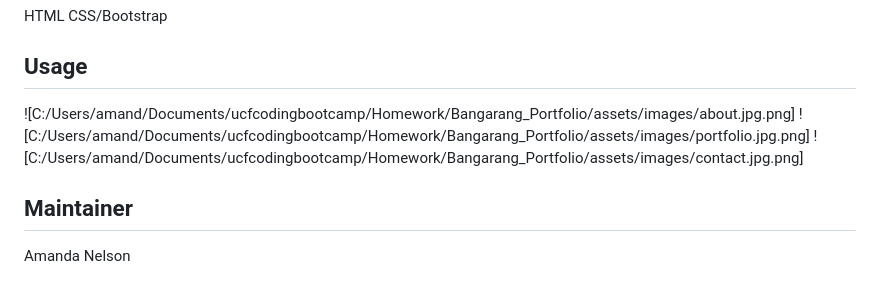
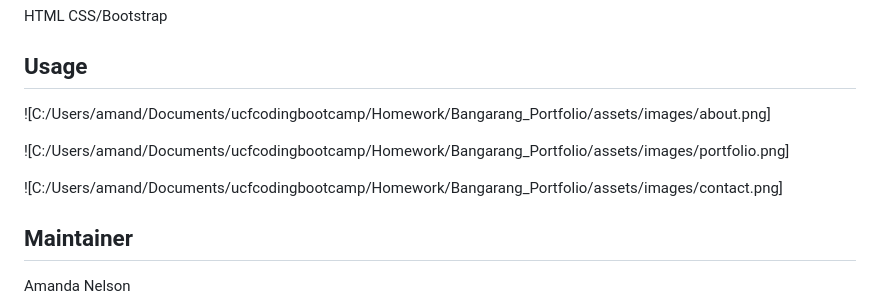
Before and after one commit to AmandaLN/Bangarang_Portfolio, a Markdown page: readme.md, the part around the change. Drawn GitHub-style.

Commit message:
tried to fix images

```diff
--- a/readme.md
+++ b/readme.md
@@ -9,9 +9,11 @@ HTML
 CSS/Bootstrap
 
 ## Usage
-![C:/Users/amand/Documents/ucfcodingbootcamp/Homework/Bangarang_Portfolio/assets/images/about.jpg.png]
-![C:/Users/amand/Documents/ucfcodingbootcamp/Homework/Bangarang_Portfolio/assets/images/portfolio.jpg.png]
-![C:/Users/amand/Documents/ucfcodingbootcamp/Homework/Bangarang_Portfolio/assets/images/contact.jpg.png]
+![C:/Users/amand/Documents/ucfcodingbootcamp/Homework/Bangarang_Portfolio/assets/images/about.png]
+
+![C:/Users/amand/Documents/ucfcodingbootcamp/Homework/Bangarang_Portfolio/assets/images/portfolio.png]
+
+![C:/Users/amand/Documents/ucfcodingbootcamp/Homework/Bangarang_Portfolio/assets/images/contact.png]
 
 
 ## Maintainer
```
Also changed, not shown: assets/images/about.png (renamed from assets/images/about.jpg.png), assets/images/contact.png (renamed from assets/images/contact.jpg.png), assets/images/portfolio.png (renamed from assets/images/portfolio.jpg.png).
